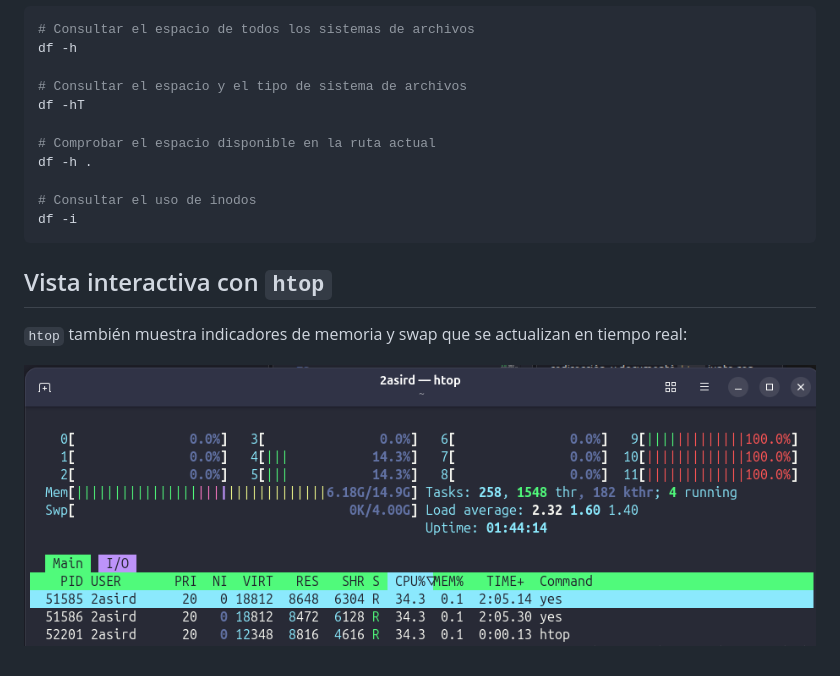
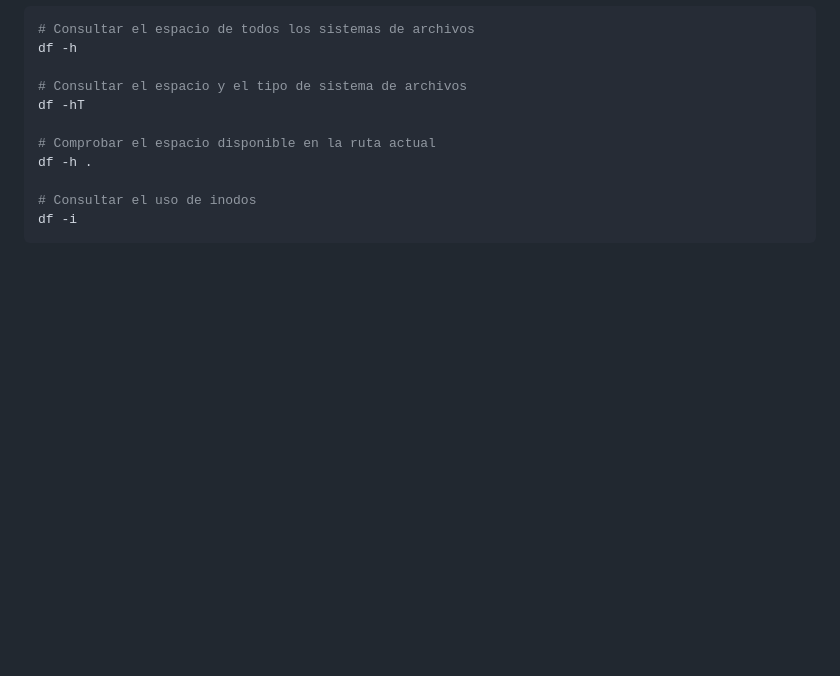
Before and after one commit to davidlpizano/Monitorizacion, a Markdown page: docs/memoria-y-disco.md, the part around the change. GitHub-like rendering; blank space fills up the shorter version.

````diff
--- a/docs/memoria-y-disco.md
+++ b/docs/memoria-y-disco.md
@@ -61,10 +61,3 @@ df -h .
 # Consultar el uso de inodos
 df -i
 ```
-
-## Vista interactiva con `htop`
-
-`htop` también muestra indicadores de memoria y swap que se actualizan en
-tiempo real:
-
-![Indicadores de memoria y swap en htop](../img/1i.png)
````
Also changed, not shown: docs/procesos.md (+30 -0 lines), img/1j.png (added), img/1k.png (added).
